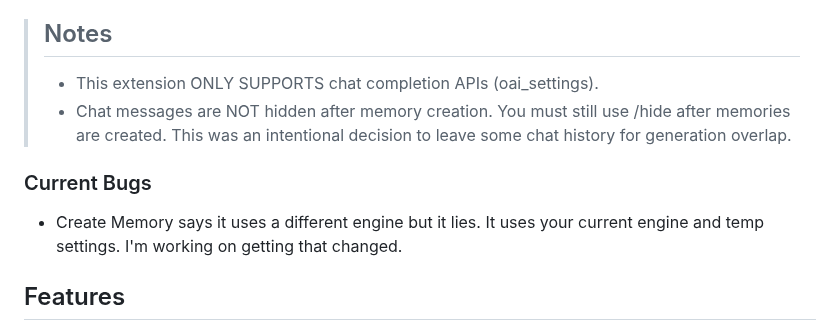
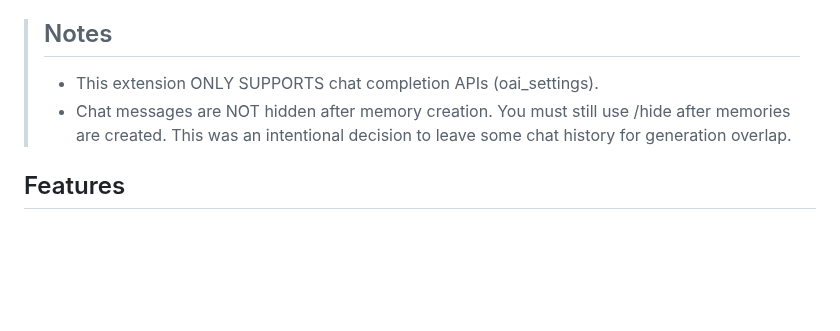
Before and after one commit to aikohanasaki/SillyTavern-MemoryBooks, a Markdown page: readme.md, the part around the change. Drawn GitHub-style; blank space fills up the shorter version.

Commit message:
remove bug note

```diff
--- a/readme.md
+++ b/readme.md
@@ -11,9 +11,6 @@ A SillyTavern extension that allows you to automatically create memories from ch
 > ## Notes
 > - This extension ONLY SUPPORTS chat completion APIs (oai_settings).
 > - Chat messages are NOT hidden after memory creation. You must still use /hide after memories are created. This was an intentional decision to leave some chat history for generation overlap.
-
-### Current Bugs
-- Create Memory says it uses a different engine but it lies. It uses your current engine and temp settings. I'm working on getting that changed.
 
 ## Features
 
```
